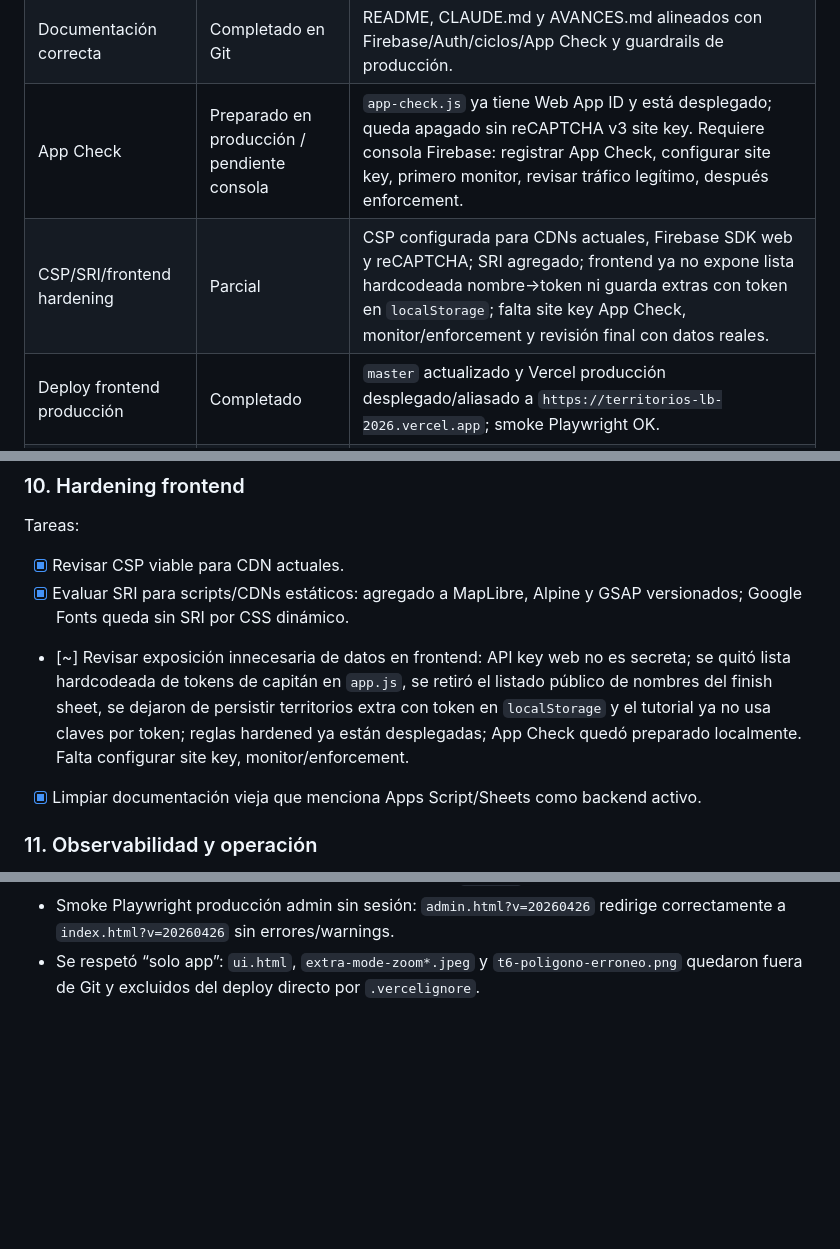
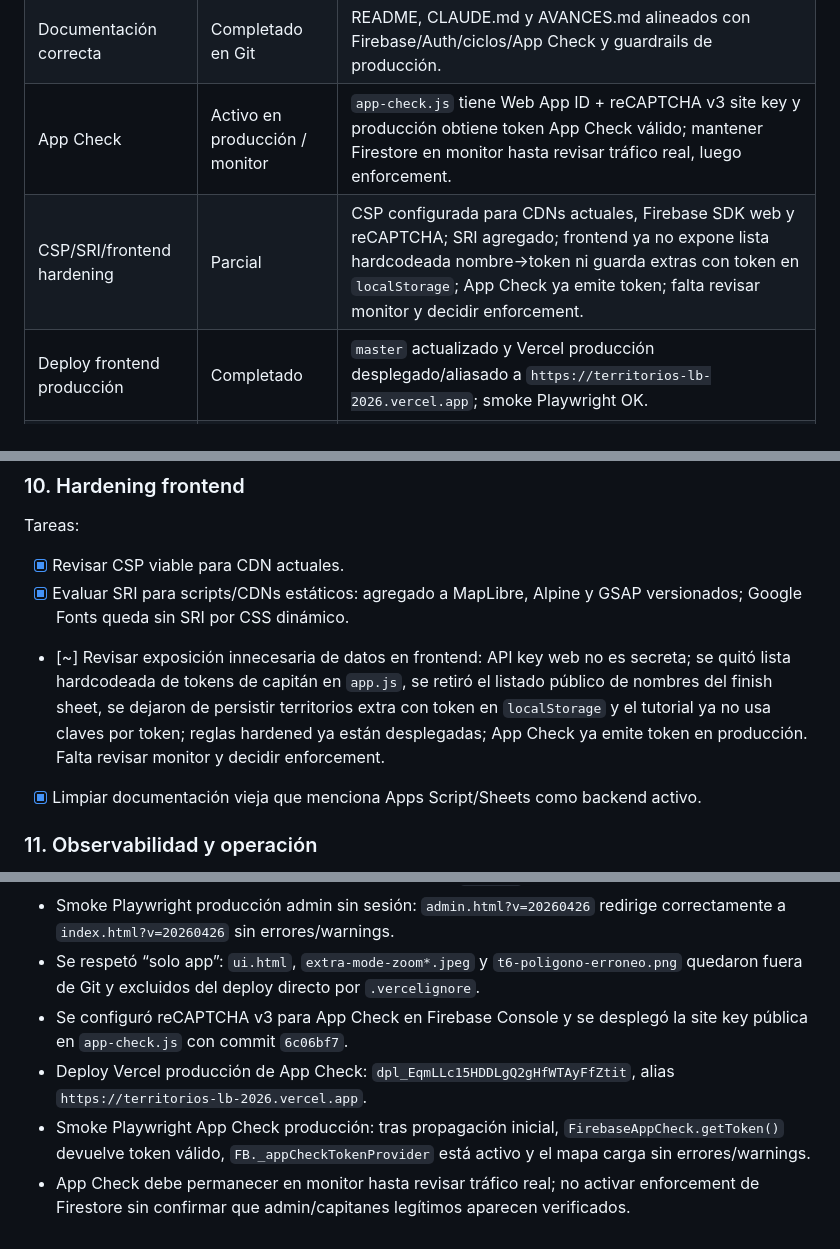
Before and after one commit to ChrisAleksey/territorios-lb-2026, a Markdown page: AVANCES.md, 3 parts joined by grey strips. Rendered like a GitHub page; blank space fills up the shorter version.

Commit message:
docs: mark App Check active in monitor
Records the reCAPTCHA v3 App Check rollout, production token validation, and remaining enforcement guardrail.

Co-Authored-By: Claude Opus 4.6 <noreply@anthropic.com>

```diff
--- a/AVANCES.md
+++ b/AVANCES.md
@@ -51,8 +51,8 @@
 | Consistencia UI/UX | Parcial | Lenguaje, controles, labels/foco, responsive estático y smoke Playwright post-reglas revisados; falta validación manual en dispositivo real. |
 | Limpieza y organización | Parcial | Mapa de archivos agregado; `.gitignore` evita subir carpetas locales; `PLAN.md` marcado como legacy; archivos sueltos revisados y pendientes de decisión final. |
 | Documentación correcta | Completado en Git | README, CLAUDE.md y AVANCES.md alineados con Firebase/Auth/ciclos/App Check y guardrails de producción. |
-| App Check | Preparado en producción / pendiente consola | `app-check.js` ya tiene Web App ID y está desplegado; queda apagado sin reCAPTCHA v3 site key. Requiere consola Firebase: registrar App Check, configurar site key, primero monitor, revisar tráfico legítimo, después enforcement. |
-| CSP/SRI/frontend hardening | Parcial | CSP configurada para CDNs actuales, Firebase SDK web y reCAPTCHA; SRI agregado; frontend ya no expone lista hardcodeada nombre→token ni guarda extras con token en `localStorage`; falta site key App Check, monitor/enforcement y revisión final con datos reales. |
+| App Check | Activo en producción / monitor | `app-check.js` tiene Web App ID + reCAPTCHA v3 site key y producción obtiene token App Check válido; mantener Firestore en monitor hasta revisar tráfico real, luego enforcement. |
+| CSP/SRI/frontend hardening | Parcial | CSP configurada para CDNs actuales, Firebase SDK web y reCAPTCHA; SRI agregado; frontend ya no expone lista hardcodeada nombre→token ni guarda extras con token en `localStorage`; App Check ya emite token; falta revisar monitor y decidir enforcement. |
 | Deploy frontend producción | Completado | `master` actualizado y Vercel producción desplegado/aliasado a `https://territorios-lb-2026.vercel.app`; smoke Playwright OK. |
 | Deploy reglas producción | Completado | `firestore.rules` desplegado con Firebase CLI; anónimo bloqueado y capitán real autenticado lee `capitanes`, `sesiones` y `config/ciclos`. |
 
@@ -260,7 +260,7 @@ Tareas:
 Tareas:
 - [x] Revisar CSP viable para CDN actuales.
 - [x] Evaluar SRI para scripts/CDNs estáticos: agregado a MapLibre, Alpine y GSAP versionados; Google Fonts queda sin SRI por CSS dinámico.
-- [~] Revisar exposición innecesaria de datos en frontend: API key web no es secreta; se quitó lista hardcodeada de tokens de capitán en `app.js`, se retiró el listado público de nombres del finish sheet, se dejaron de persistir territorios extra con token en `localStorage` y el tutorial ya no usa claves por token; reglas hardened ya están desplegadas; App Check quedó preparado localmente. Falta configurar site key, monitor/enforcement.
+- [~] Revisar exposición innecesaria de datos en frontend: API key web no es secreta; se quitó lista hardcodeada de tokens de capitán en `app.js`, se retiró el listado público de nombres del finish sheet, se dejaron de persistir territorios extra con token en `localStorage` y el tutorial ya no usa claves por token; reglas hardened ya están desplegadas; App Check ya emite token en producción. Falta revisar monitor y decidir enforcement.
 - [x] Limpiar documentación vieja que menciona Apps Script/Sheets como backend activo.
 
 ### 11. Observabilidad y operación
@@ -405,3 +405,7 @@ python3 -m http.server 5173 --directory "/Users/aleksey/Proyectos/territorios-lb
 - Smoke Playwright producción post-deploy: `index.html?v=20260426` carga mapa sin errores/warnings; `FB`, `AdminAuth`, `CaptainAuth`, `TerritorialApp` y `FirebaseAppCheck` están disponibles; App Check permanece apagado porque `siteKey` sigue vacío.
 - Smoke Playwright producción admin sin sesión: `admin.html?v=20260426` redirige correctamente a `index.html?v=20260426` sin errores/warnings.
 - Se respetó “solo app”: `ui.html`, `extra-mode-zoom*.jpeg` y `t6-poligono-erroneo.png` quedaron fuera de Git y excluidos del deploy directo por `.vercelignore`.
+- Se configuró reCAPTCHA v3 para App Check en Firebase Console y se desplegó la site key pública en `app-check.js` con commit `6c06bf7`.
+- Deploy Vercel producción de App Check: `dpl_EqmLLc15HDDLgQ2gHfWTAyFfZtit`, alias `https://territorios-lb-2026.vercel.app`.
+- Smoke Playwright App Check producción: tras propagación inicial, `FirebaseAppCheck.getToken()` devuelve token válido, `FB._appCheckTokenProvider` está activo y el mapa carga sin errores/warnings.
+- App Check debe permanecer en monitor hasta revisar tráfico real; no activar enforcement de Firestore sin confirmar que admin/capitanes legítimos aparecen verificados.
```
Also changed, not shown: other parts of AVANCES.md (+1 -1 lines).
